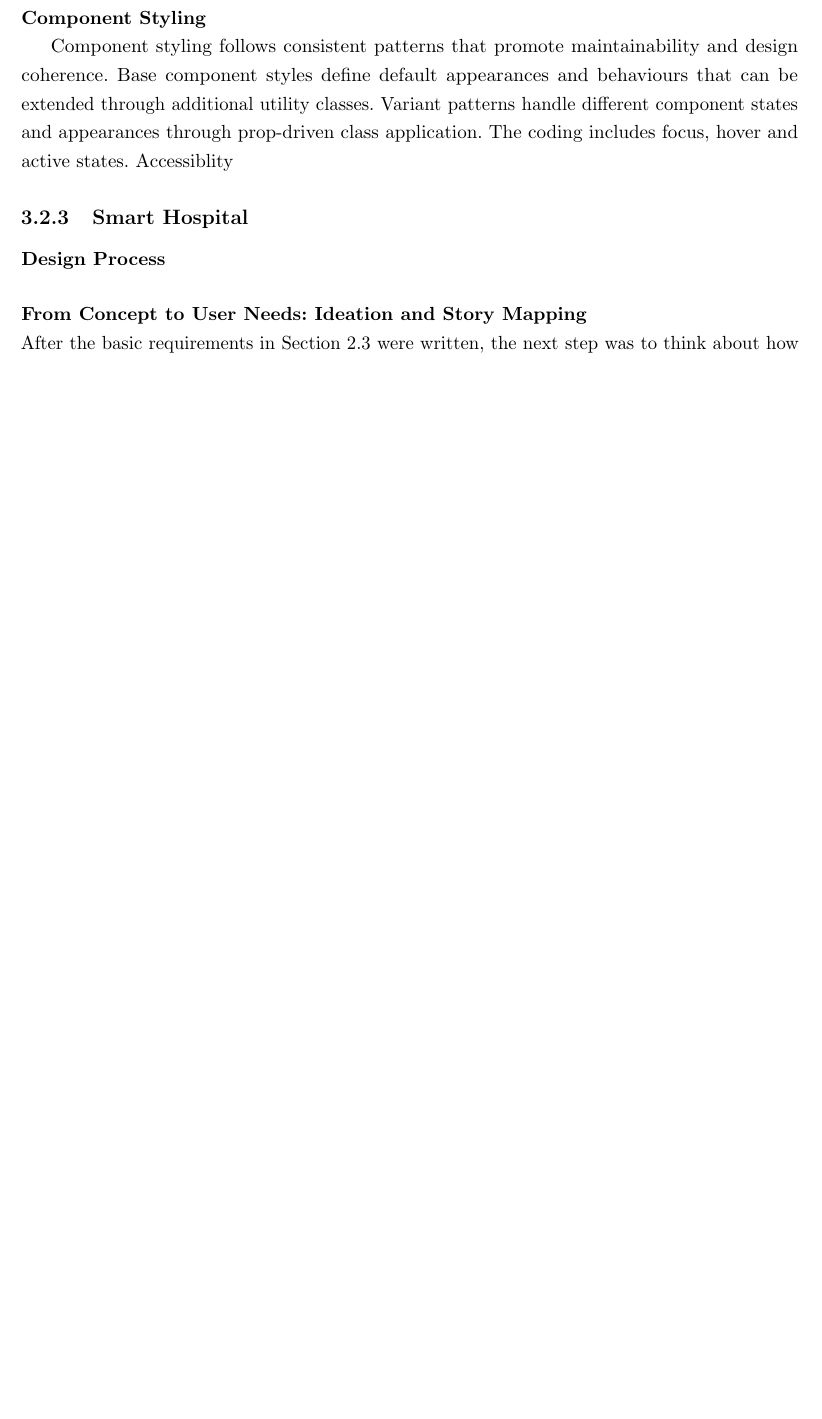
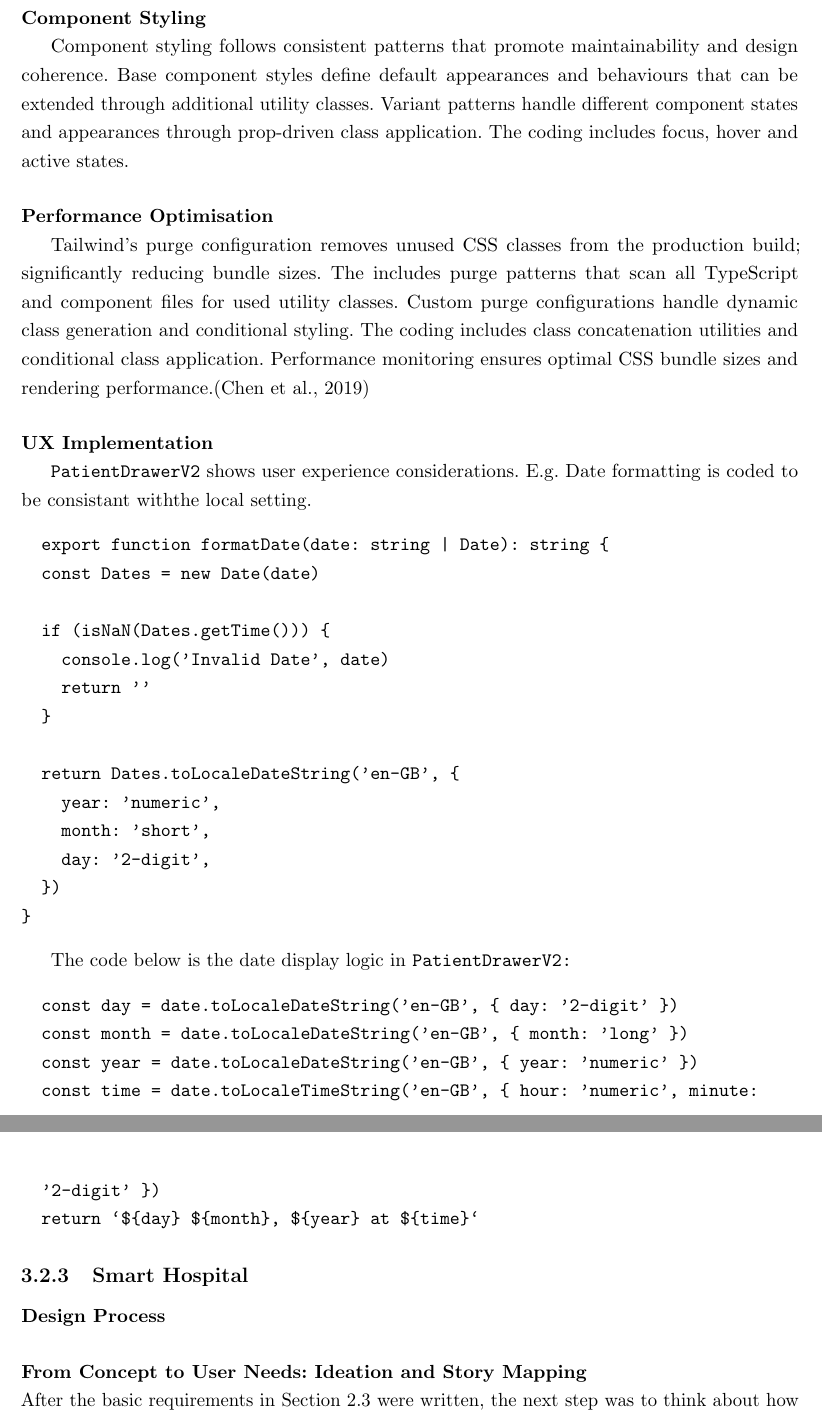
Before and after one commit to MaramAbdulaziz1/smart-hospital, a LaTeX thesis (smart hospital-paper/memoirthesis.tex, which reads smart hospital-paper/chapters/chapter03/chap03-02-01.tex): part of page 29 of 47 before the commit and two parts of pages 29 and 30 of 48 after it, the two joined at a grey line, cut so that both start at the same text, the shorter picture padded with empty space. Compiled offline with pdfLaTeX.

Commit message:
up to accessibility features

```diff
--- a/smart hospital-paper/chapters/chapter03/chap03-02-01.tex
+++ b/smart hospital-paper/chapters/chapter03/chap03-02-01.tex
@@ -226,4 +226,39 @@ justify-between, items-start}  are used for layout management and consistent spa
 
 \paragraph{Component Styling}\mbox{}
 
-Component styling follows consistent patterns that promote maintainability and design coherence. Base component styles define default appearances and behaviours that can be extended through additional utility classes. Variant patterns handle different component states and appearances through prop-driven class application. The coding includes focus, hover and active states. Accessiblity
+Component styling follows consistent patterns that promote maintainability and design coherence. Base component styles define default appearances and behaviours that can be extended through additional utility classes. Variant patterns handle different component states and appearances through prop-driven class application. The coding includes focus, hover and active states.
+
+\paragraph{Performance Optimisation}\mbox{}
+
+
+Tailwind's purge configuration removes unused CSS classes from the production build; significantly reducing bundle sizes. The includes purge patterns that scan all TypeScript and component files for used utility classes. Custom purge configurations handle dynamic class generation and conditional styling. The coding includes class concatenation utilities and conditional class application. Performance monitoring ensures optimal CSS bundle sizes and rendering performance.(Chen et al., 2019)
+
+\paragraph{UX Implementation}\mbox{}
+
+\texttt{PatientDrawerV2} shows user experience considerations. E.g. Date formatting is coded to be consistant withthe local setting.
+\begin{verbatim}
+  export function formatDate(date: string | Date): string {
+  const Dates = new Date(date)
+
+  if (isNaN(Dates.getTime())) {
+    console.log('Invalid Date', date)
+    return ''
+  }
+
+  return Dates.toLocaleDateString('en-GB', {
+    year: 'numeric',
+    month: 'short',
+    day: '2-digit',
+  })
+}
+\end{verbatim}
+
+The code below is the date display logic in \texttt{PatientDrawerV2:}
+\begin{verbatim}
+  const day = date.toLocaleDateString('en-GB', { day: '2-digit' })
+  const month = date.toLocaleDateString('en-GB', { month: 'long' })
+  const year = date.toLocaleDateString('en-GB', { year: 'numeric' })
+  const time = date.toLocaleTimeString('en-GB', { hour: 'numeric', minute:
+  '2-digit' })
+  return `${day} ${month}, ${year} at ${time}`
+\end{verbatim}
```
